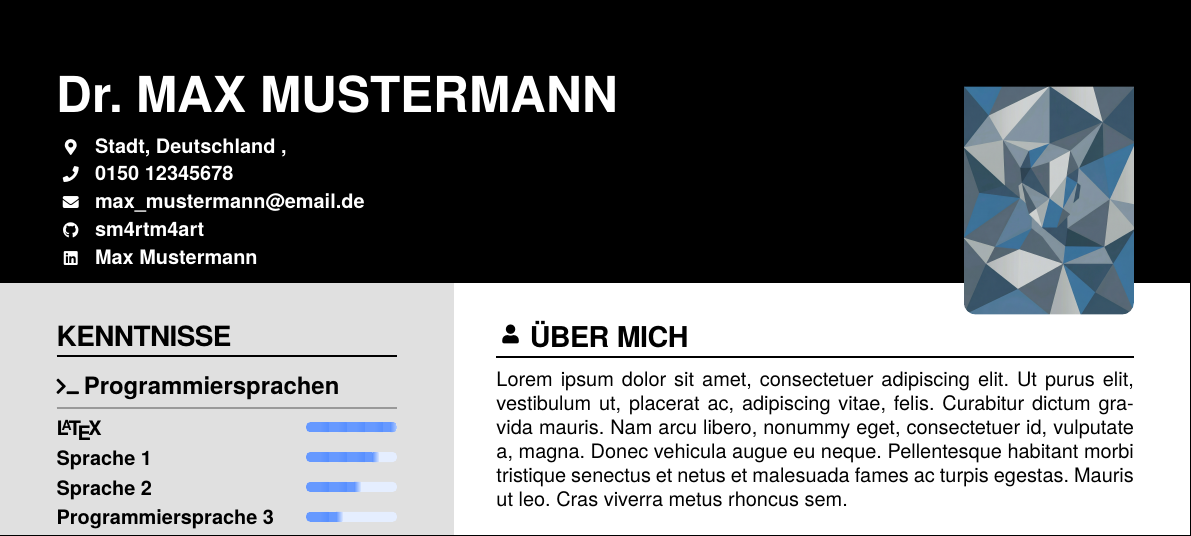
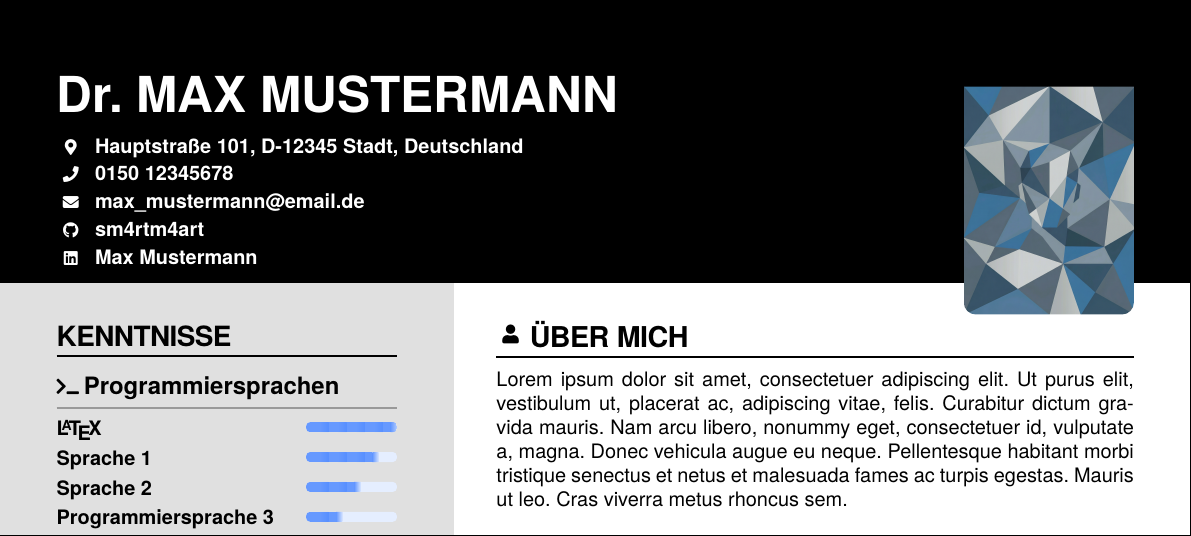
Before and after one commit to sm4rtm4art/modern_cv_coverletter_template, a LaTeX CV (applications/_template_de/MOCK_Lebenslauf.tex): part of page 1 of 3, cut so that both start at the same text. Compiled offline with XeLaTeX.

Commit message:
txs auto checkin

```diff
--- a/applications/_template_de/MOCK_Lebenslauf.tex
+++ b/applications/_template_de/MOCK_Lebenslauf.tex
@@ -74,7 +74,7 @@ fontsize=10pt]{../../common/cls/cv/main_cv}
 % Keep contact rows inside \tagline for a single, reusable header API.
 \tagline{
 	% Address format: {street and number}{zip code}{city}
-	\address{Stadt}{Deutschland}{}{}
+	\address{Hauptstraße 101}{D-12345}{Stadt}{Deutschland}
 	\phone{+49}{0150 12345678}
 	\email{max\_mustermann@email.de}
 	\github{sm4rtm4art}{https://github.com/sm4rtm4art}
```
